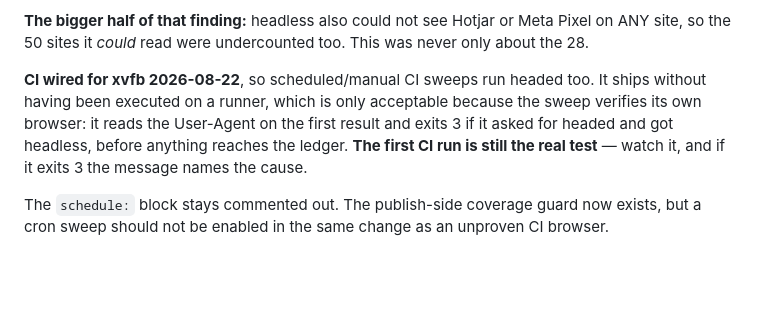
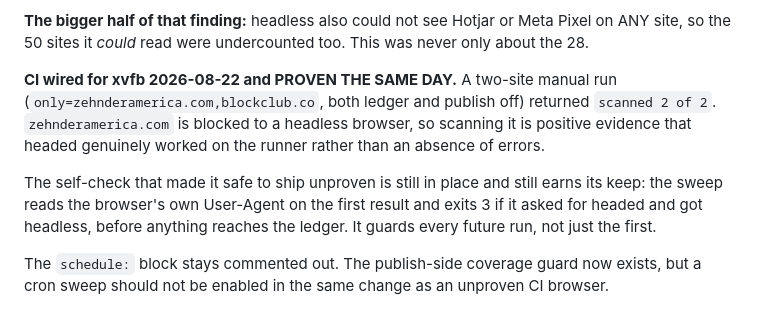
Before and after one commit to dougkasperek/cm-automation, a Markdown page: docs/SESSION-HANDOFF.md, the part around the change. Drawn GitHub-style; blank space fills up the shorter version.

Commit message:
CI headed is proven on a runner, not merely wired
A two-site manual run returned 'scanned 2 of 2'. zehnderamerica.com is
blocked to a headless browser, so scanning it is positive evidence that
headed actually worked on the runner -- not merely an absence of errors,
which is the weaker thing a green job usually tells you.

Both places that said 'unproven on a runner' now say otherwise. The
User-Agent self-check stays: it was what made shipping unproven
defensible, and it guards every future run, not just the first.

Co-Authored-By: Claude Opus 5 <noreply@anthropic.com>

```diff
--- a/docs/SESSION-HANDOFF.md
+++ b/docs/SESSION-HANDOFF.md
@@ -177,12 +177,16 @@ setting and measured. Full methodology in `docs/CONSENT.md`, "The instrument".
 Pixel on ANY site, so the 50 sites it *could* read were undercounted too. This
 was never only about the 28.
 
-**CI wired for xvfb 2026-08-22**, so scheduled/manual CI sweeps run headed
-too. It ships without having been executed on a runner, which is only
-acceptable because the sweep verifies its own browser: it reads the User-Agent
-on the first result and exits 3 if it asked for headed and got headless, before
-anything reaches the ledger. **The first CI run is still the real test** — watch
-it, and if it exits 3 the message names the cause.
+**CI wired for xvfb 2026-08-22 and PROVEN THE SAME DAY.** A two-site manual
+run (`only=zehnderamerica.com,blockclub.co`, both ledger and publish off)
+returned `scanned 2 of 2`. `zehnderamerica.com` is blocked to a headless
+browser, so scanning it is positive evidence that headed genuinely worked on
+the runner rather than an absence of errors.
+
+The self-check that made it safe to ship unproven is still in place and still
+earns its keep: the sweep reads the browser's own User-Agent on the first
+result and exits 3 if it asked for headed and got headless, before anything
+reaches the ledger. It guards every future run, not just the first.
 
 The `schedule:` block stays commented out. The publish-side coverage guard now
 exists, but a cron sweep should not be enabled in the same change as an
```
Also changed, not shown: CLAUDE.md (+1 -1 lines).
